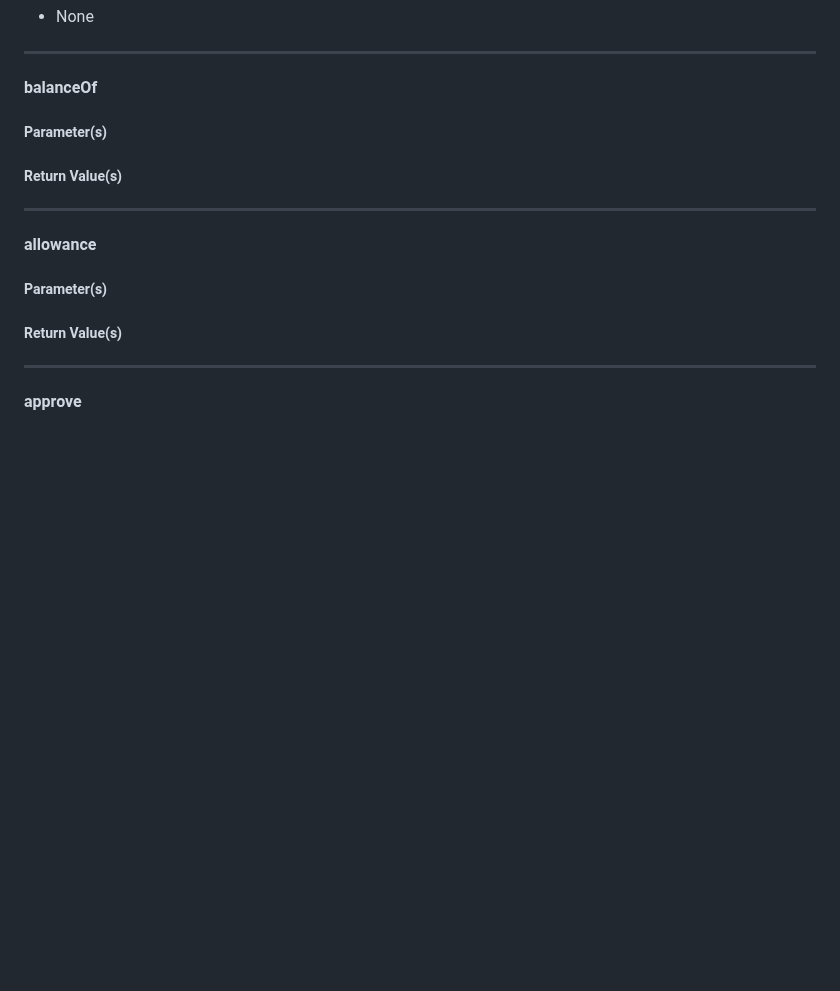
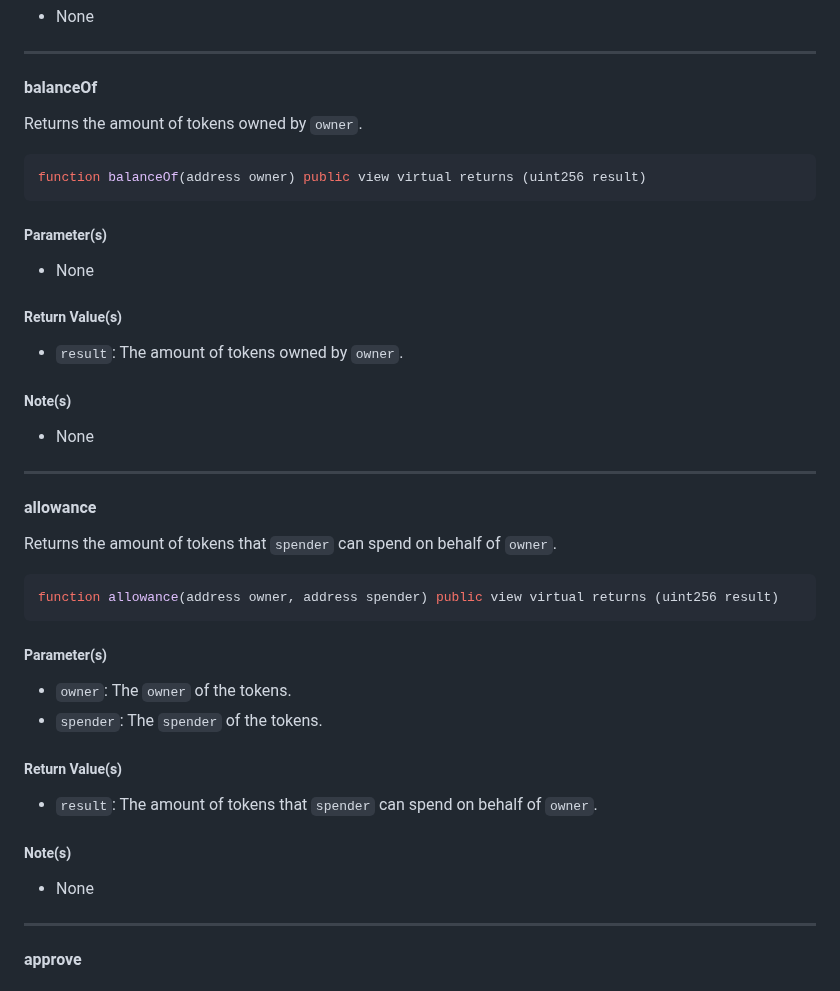
Before and after one commit to Vectorized/solady, a Markdown page: docs/tokens/erc20.md, the part around the change. GitHub-like rendering; blank space fills up the shorter version.

Commit message:
added documentation for balanceOf and allowance

````diff
--- a/docs/tokens/erc20.md
+++ b/docs/tokens/erc20.md
@@ -171,17 +171,46 @@ function totalSupply() public view virtual returns (uint256 result)
 
 #### balanceOf
 
+Returns the amount of tokens owned by `owner`.
+
+```solidity
+function balanceOf(address owner) public view virtual returns (uint256 result)
+```
+
 ##### Parameter(s)
 
+- None
+
 ##### Return Value(s)
+
+- `result`: The amount of tokens owned by `owner`.
+
+##### Note(s)
+
+- None
 
 ---
 
 #### allowance
 
+Returns the amount of tokens that `spender` can spend on behalf of `owner`.
+
+```solidity
+function allowance(address owner, address spender) public view virtual returns (uint256 result)
+```
+
 ##### Parameter(s)
 
+- `owner`: The `owner` of the tokens.
+- `spender`: The `spender` of the tokens.
+
 ##### Return Value(s)
+
+- `result`: The amount of tokens that `spender` can spend on behalf of `owner`.
+
+##### Note(s)
+
+- None
 
 ---
 
````
